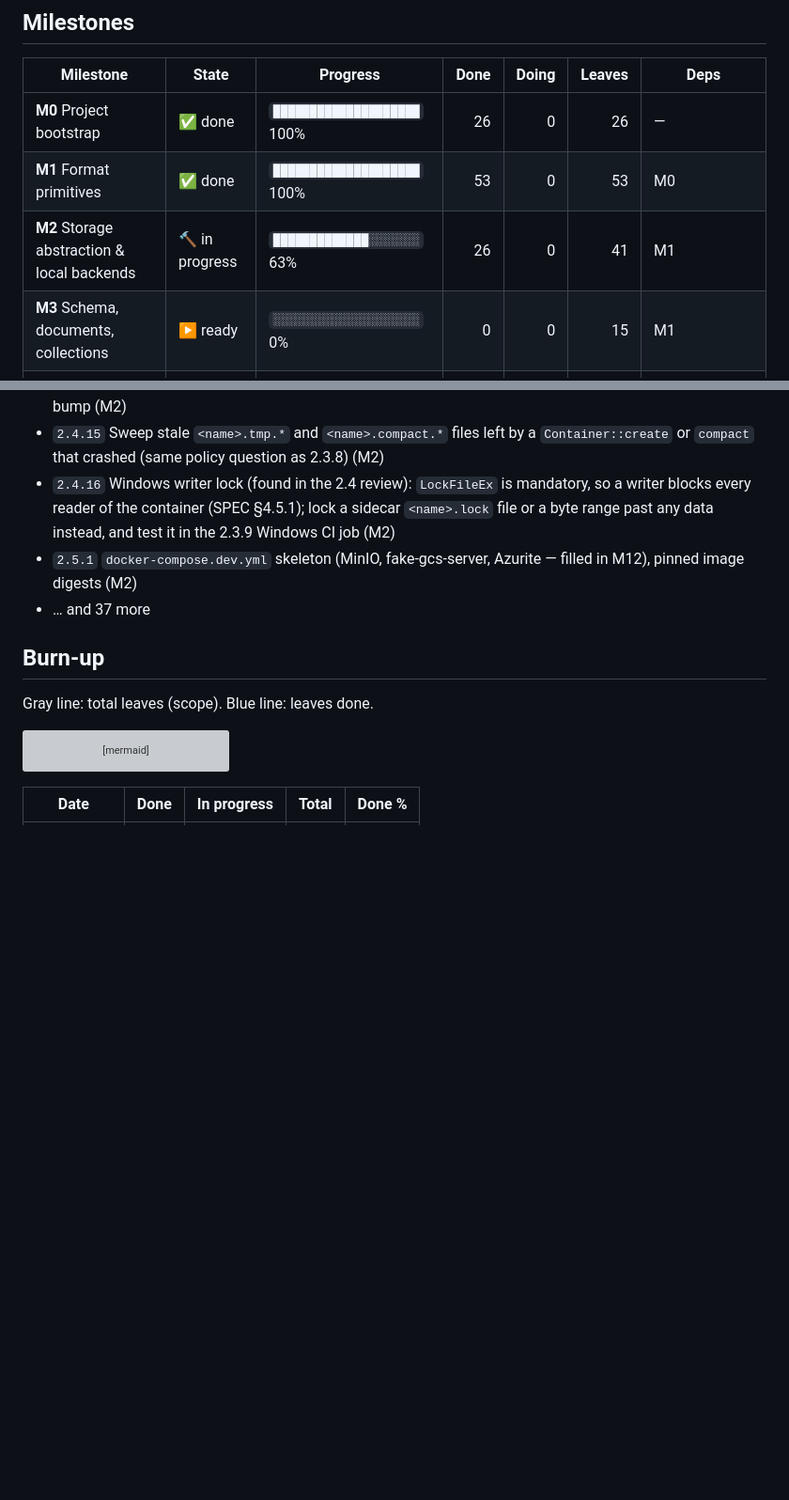
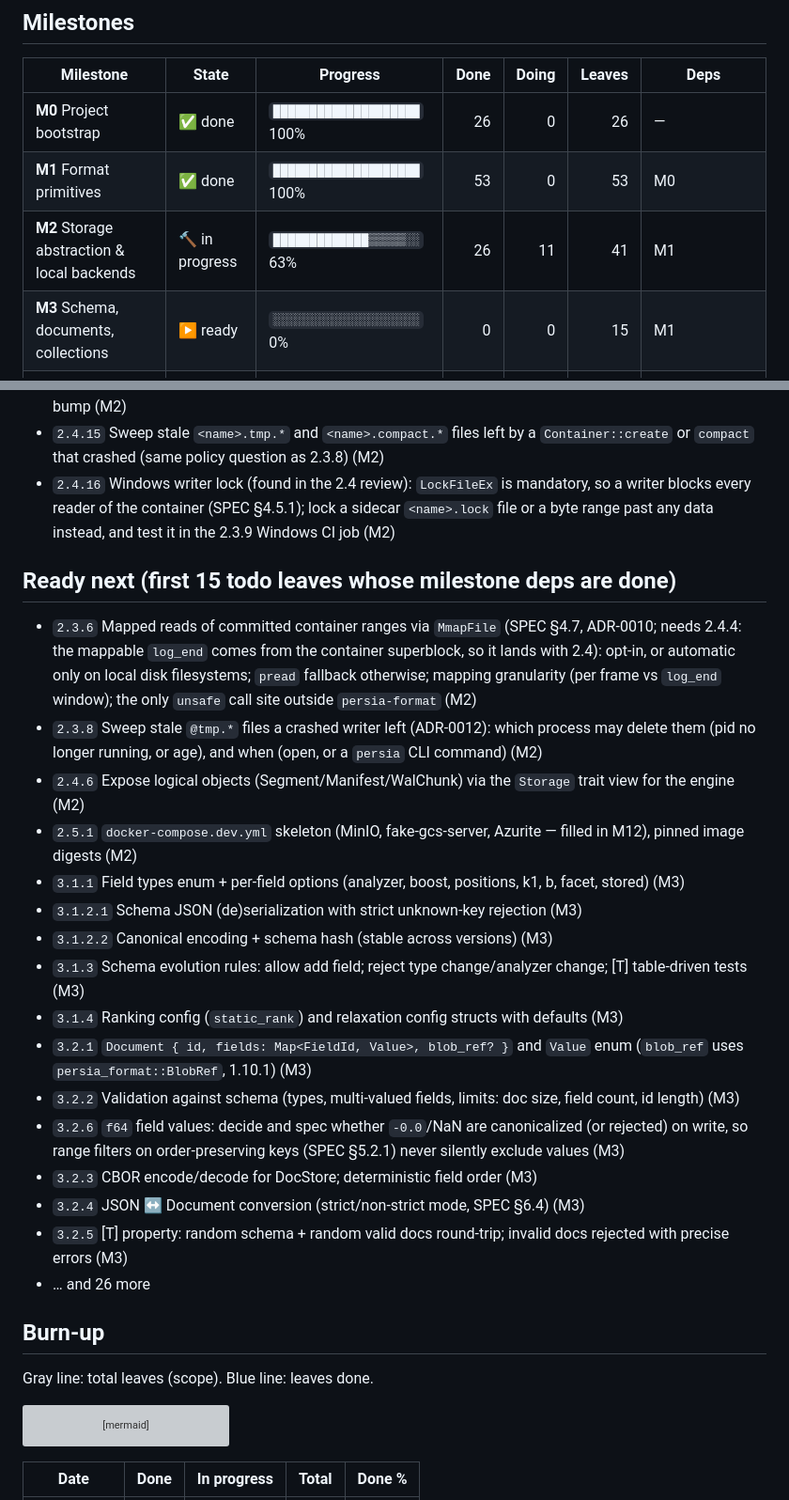
Before and after one commit to tomiok/persiaDB, a Markdown page: PROGRESS.md, 2 parts joined by grey strips. Shown at 94% size. Drawn GitHub-style; blank space fills up the shorter version; grey boxes are pictures that could not be loaded.

Commit message:
chore(roadmap): start 2.3.9, 2.4.5.3, 2.4.8, 2.4.10-2.4.16
Co-Authored-By: Claude Opus 5.5 <noreply@anthropic.com>

```diff
--- a/PROGRESS.md
+++ b/PROGRESS.md
@@ -60,7 +60,7 @@ flowchart LR
 |---|---|---|--:|--:|--:|---|
 | **M0** Project bootstrap | ✅ done | `████████████████████` 100% | 26 | 0 | 26 | — |
 | **M1** Format primitives | ✅ done | `████████████████████` 100% | 53 | 0 | 53 | M0 |
-| **M2** Storage abstraction & local backends | 🔨 in progress | `█████████████░░░░░░░` 63% | 26 | 0 | 41 | M1 |
+| **M2** Storage abstraction & local backends | 🔨 in progress | `█████████████▒▒▒▒▒░░` 63% | 26 | 11 | 41 | M1 |
 | **M3** Schema, documents, collections | ▶️ ready | `░░░░░░░░░░░░░░░░░░░░` 0% | 0 | 0 | 15 | M1 |
 | **M4** Text analysis | ▶️ ready | `░░░░░░░░░░░░░░░░░░░░` 0% | 0 | 0 | 22 | M0 |
 | **M5** Segment writer & reader | ⏳ blocked | `░░░░░░░░░░░░░░░░░░░░` 0% | 0 | 0 | 36 | M1, M3, M4 |
@@ -95,8 +88,25 @@ _Nothing in progress._
 - `2.4.14` Record `format_minor = max(stored, own)` on read-write open when this build's minor is newer (SPEC §4.2): the header page is rewritten in place and not double-buffered, so decide how a torn header write is survived (compaction, 2.4.5, already writes the merged minor into the new file) before any minor bump (M2)
 - `2.4.15` Sweep stale `<name>.tmp.*` and `<name>.compact.*` files left by a `Container::create` or `compact` that crashed (same policy question as 2.3.8) (M2)
 - `2.4.16` Windows writer lock (found in the 2.4 review): `LockFileEx` is mandatory, so a writer blocks every reader of the container (SPEC §4.5.1); lock a sidecar `<name>.lock` file or a byte range past any data instead, and test it in the 2.3.9 Windows CI job (M2)
+
+## Ready next (first 15 todo leaves whose milestone deps are done)
+
+- `2.3.6` Mapped reads of committed container ranges via `MmapFile` (SPEC §4.7, ADR-0010; needs 2.4.4: the mappable `log_end` comes from the container superblock, so it lands with 2.4): opt-in, or automatic only on local disk filesystems; `pread` fallback otherwise; mapping granularity (per frame vs `log_end` window); the only `unsafe` call site outside `persia-format` (M2)
+- `2.3.8` Sweep stale `@tmp.*` files a crashed writer left (ADR-0012): which process may delete them (pid no longer running, or age), and when (open, or a `persia` CLI command) (M2)
+- `2.4.6` Expose logical objects (Segment/Manifest/WalChunk) via the `Storage` trait view for the engine (M2)
 - `2.5.1` `docker-compose.dev.yml` skeleton (MinIO, fake-gcs-server, Azurite — filled in M12), pinned image digests (M2)
-- … and 37 more
+- `3.1.1` Field types enum + per-field options (analyzer, boost, positions, k1, b, facet, stored) (M3)
+- `3.1.2.1` Schema JSON (de)serialization with strict unknown-key rejection (M3)
+- `3.1.2.2` Canonical encoding + schema hash (stable across versions) (M3)
+- `3.1.3` Schema evolution rules: allow add field; reject type change/analyzer change; [T] table-driven tests (M3)
+- `3.1.4` Ranking config (`static_rank`) and relaxation config structs with defaults (M3)
+- `3.2.1` `Document { id, fields: Map<FieldId, Value>, blob_ref? }` and `Value` enum (`blob_ref` uses `persia_format::BlobRef`, 1.10.1) (M3)
+- `3.2.2` Validation against schema (types, multi-valued fields, limits: doc size, field count, id length) (M3)
+- `3.2.6` `f64` field values: decide and spec whether `-0.0`/NaN are canonicalized (or rejected) on write, so range filters on order-preserving keys (SPEC §5.2.1) never silently exclude values (M3)
+- `3.2.3` CBOR encode/decode for DocStore; deterministic field order (M3)
+- `3.2.4` JSON ↔ Document conversion (strict/non-strict mode, SPEC §6.4) (M3)
+- `3.2.5` [T] property: random schema + random valid docs round-trip; invalid docs rejected with precise errors (M3)
+- … and 26 more
 
 ## Burn-up
 
```
Also changed, not shown: other parts of PROGRESS.md (+1 -8 lines).
